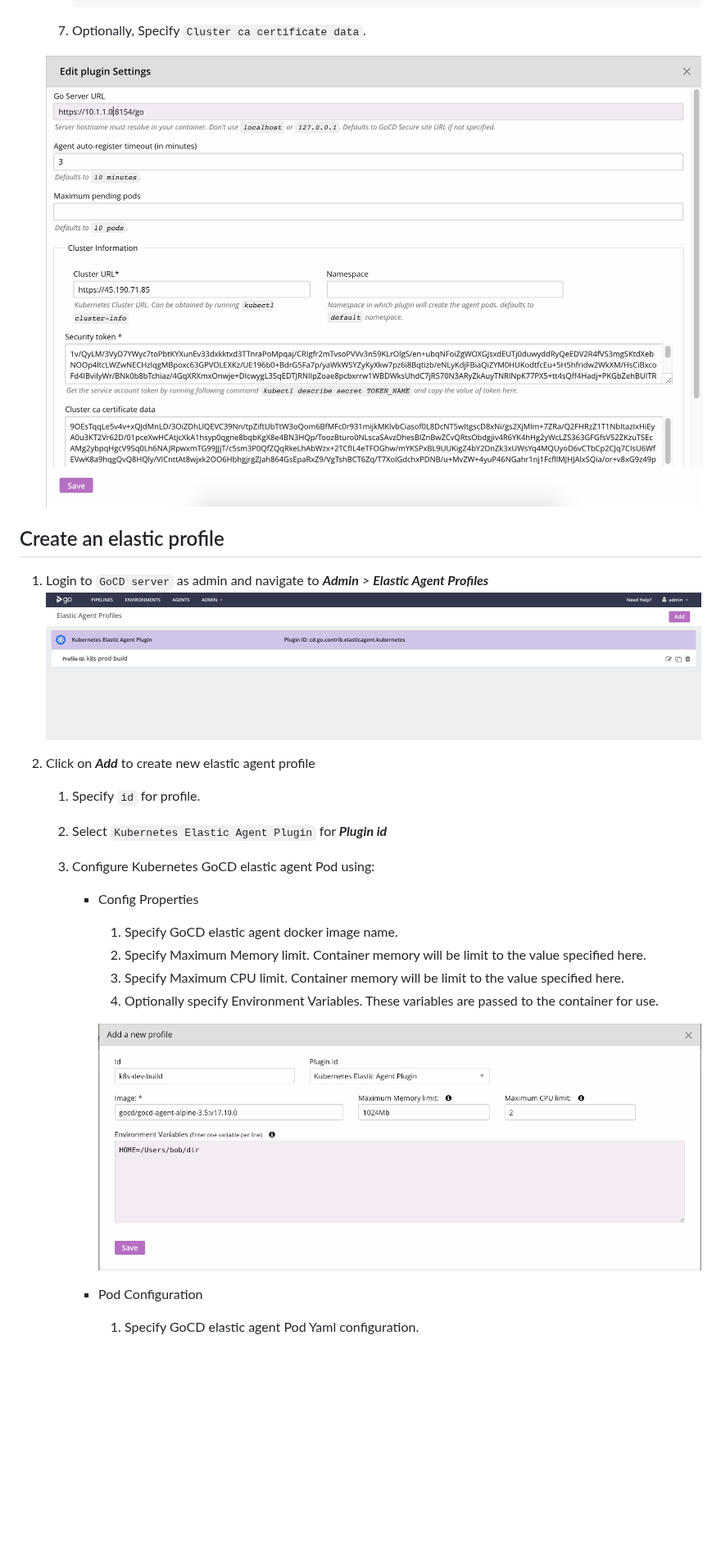
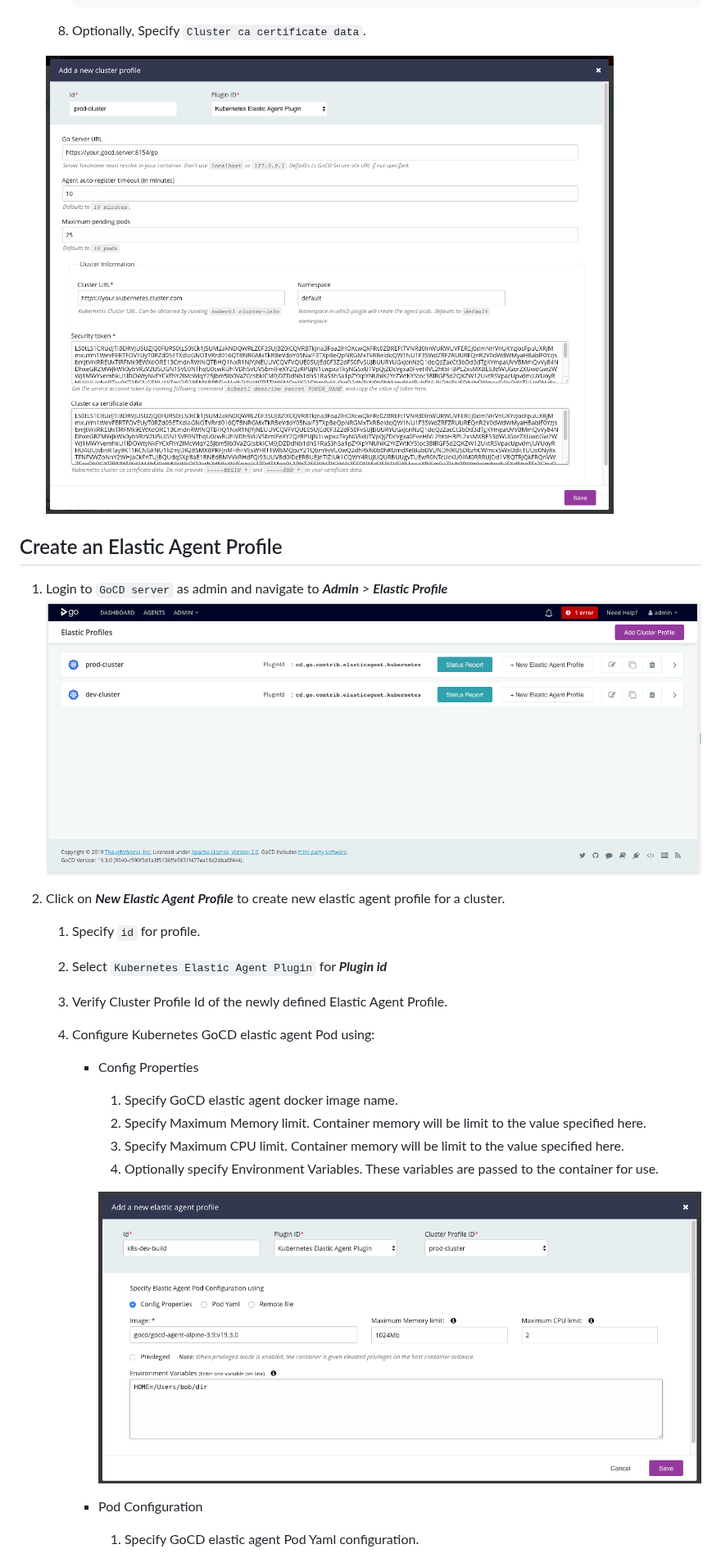
Before and after one commit to gocd/kubernetes-elastic-agents, a Markdown page: install.md, the part around one of its changes. Shown at 82% size. Rendered like a GitHub page; pictures changed too: images/cluster-profile.png (added), images/plugin-settings.png (deleted), images/profile.png; blank space fills up the shorter version.

Commit message:
Update installation documentation to include cluster profiles (#107)

````diff
--- a/install.md
+++ b/install.md
@@ -31,17 +32,18 @@ on Windows.
         ```
     7. Optionally, Specify `Cluster ca certificate data`.
 
-    !["Kubernetes Plugin settings"][1]
+    !["Kubernetes Cluster Profile"][1]
 
-## Create an elastic profile
+## Create an Elastic Agent Profile
 
-1. Login to `GoCD server` as admin and navigate to **_Admin_** _>_ **_Elastic Agent Profiles_**
+1. Login to `GoCD server` as admin and navigate to **_Admin_** _>_ **_Elastic Profile_**
     ![Elastic Profiles][2]
 
-2. Click on **_Add_** to create new elastic agent profile
+2. Click on **_New Elastic Agent Profile_** to create new elastic agent profile for a cluster.
     1. Specify `id` for profile.
     2. Select `Kubernetes Elastic Agent Plugin` for **_Plugin id_**
-    3. Configure Kubernetes GoCD elastic agent Pod using:
+    3. Verify Cluster Profile Id of the newly defined Elastic Agent Profile.
+    4. Configure Kubernetes GoCD elastic agent Pod using:
         - Config Properties
             1. Specify GoCD elastic agent docker image name.
             2. Specify Maximum Memory limit. Container memory will be limit to the value specified here.
````
Also changed, not shown: other parts of install.md (+7 -6 lines), images/profile-with-pod-yaml.png, images/profile_with_remote_file.png.
